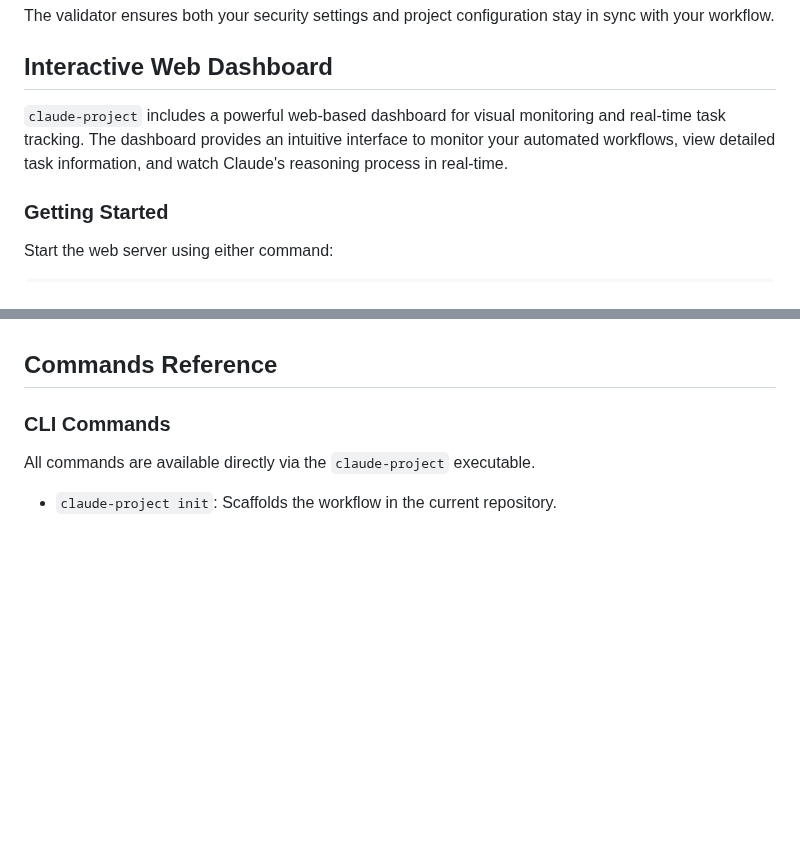
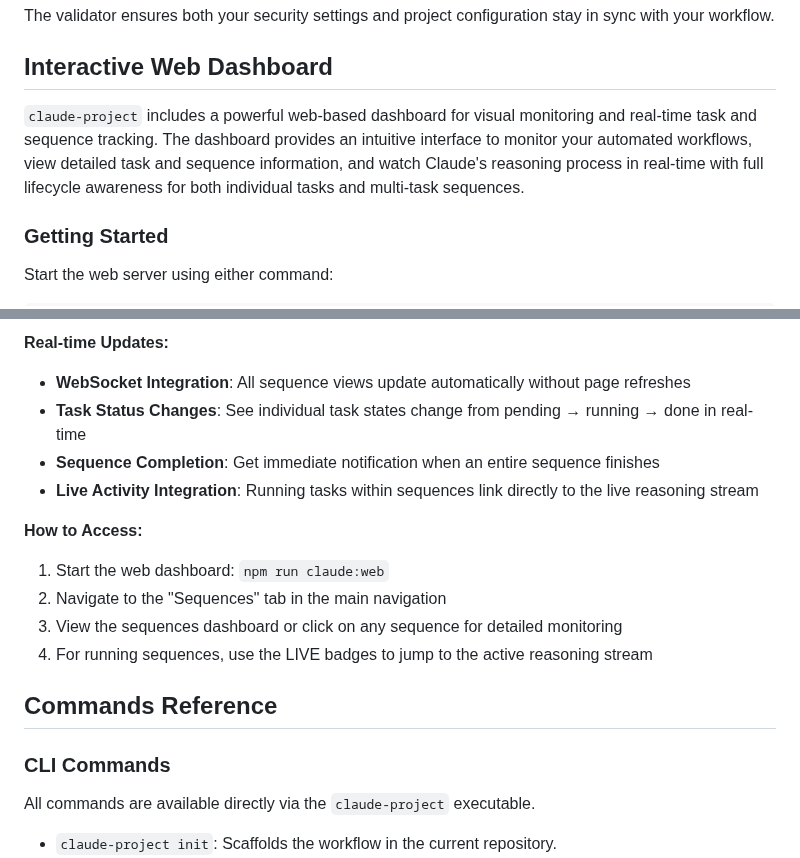
Before and after one commit to ClaireGSB/cat-herder, a Markdown page: README.md, 2 parts joined by grey strips. Drawn GitHub-style; blank space fills up the shorter version.

```diff
--- a/README.md
+++ b/README.md
@@ -791,7 +791,7 @@ The validator ensures both your security settings and project configuration stay
 
 ## Interactive Web Dashboard
 
-`claude-project` includes a powerful web-based dashboard for visual monitoring and real-time task tracking. The dashboard provides an intuitive interface to monitor your automated workflows, view detailed task information, and watch Claude's reasoning process in real-time.
+`claude-project` includes a powerful web-based dashboard for visual monitoring and real-time task and sequence tracking. The dashboard provides an intuitive interface to monitor your automated workflows, view detailed task and sequence information, and watch Claude's reasoning process in real-time with full lifecycle awareness for both individual tasks and multi-task sequences.
 
 ### Getting Started
 
@@ -841,3 +863,14 @@ This feature is perfect for:
+**Real-time Updates:**
+- **WebSocket Integration**: All sequence views update automatically without page refreshes
+- **Task Status Changes**: See individual task states change from pending → running → done in real-time
+- **Sequence Completion**: Get immediate notification when an entire sequence finishes
+- **Live Activity Integration**: Running tasks within sequences link directly to the live reasoning stream
+
+**How to Access:**
+1. Start the web dashboard: `npm run claude:web`
+2. Navigate to the "Sequences" tab in the main navigation
+3. View the sequences dashboard or click on any sequence for detailed monitoring
+4. For running sequences, use the LIVE badges to jump to the active reasoning stream
 
 ## Commands Reference
 
```
Also changed, not shown: other parts of README.md (+25 -3 lines), PLAN.md (+1 -1 lines).
